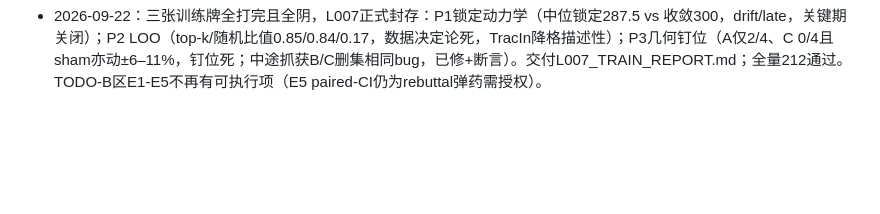
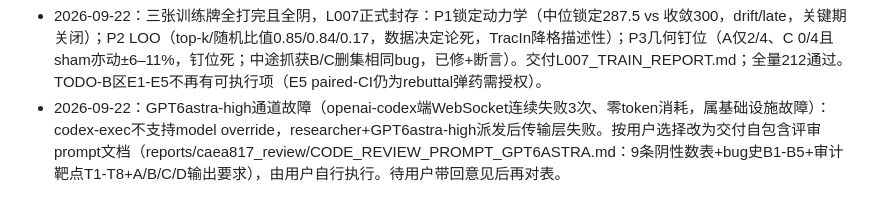
Before and after one commit to FreddieWho/iclr2027, a Markdown page: TODO.md, the part around the change. Drawn GitHub-style; blank space fills up the shorter version.

Commit message:
交付GPT6astra评审prompt文档（通道故障后改由用户执行）

```diff
--- a/TODO.md
+++ b/TODO.md
@@ -237,3 +237,4 @@ X03换rank换layer / temperature sweep / action-rule续调 / 更多synthetic sce
 - 2026-09-22：L007 种子方差分解执行完毕（噪声主导）：flipmine配方8个新种子（2001-2008）复训，同200条路径评价；跨种子per-path秩相关0.41（中等系统性残差），但ensemble仅+8.3%、miss几乎不动，预注册判据未满足。与L007诊断互锁：四侧（监督/输入几何/隐空间/种子稳定性）皆无可行动机制，机制搜索关闭。新测试4项；全量测试210通过。
 - 2026-09-22：P5 mode connectivity执行完毕（inconclusive）：11个flipmine权重5对×9α，naive+贪心激活匹配双跑；仅r04b11-r04b23对齐成功（barrier 0.9%，|terr|极差0.053弱阳性实例），其余4对barrier巨大检验作废（不等价于"精度跟随损失"）；跨era几乎不可连（配方逐字相同，init basin差异大）。exact-Hungarian跟进性价比低，park。发现并修复贪心匹配索引bug（测试补2项）；全量212通过。
 - 2026-09-22：三张训练牌全打完且全阴，L007正式封存：P1锁定动力学（中位锁定287.5 vs 收敛300，drift/late，关键期关闭）；P2 LOO（top-k/随机比值0.85/0.84/0.17，数据决定论死，TracIn降格描述性）；P3几何钉位（A仅2/4、C 0/4且sham亦动±6–11%，钉位死；中途抓获B/C删集相同bug，已修+断言）。交付L007_TRAIN_REPORT.md；全量212通过。TODO-B区E1-E5不再有可执行项（E5 paired-CI仍为rebuttal弹药需授权）。
+- 2026-09-22：GPT6astra-high通道故障（openai-codex端WebSocket连续失败3次、零token消耗，属基础设施故障）：codex-exec不支持model override，researcher+GPT6astra-high派发后传输层失败。按用户选择改为交付自包含评审prompt文档（reports/caea817_review/CODE_REVIEW_PROMPT_GPT6ASTRA.md：9条阴性数表+bug史B1-B5+审计靶点T1-T8+A/B/C/D输出要求），由用户自行执行。待用户带回意见后再对表。
```
Also changed, not shown: reports/caea817_review/CODE_REVIEW_PROMPT_GPT6ASTRA.md (added, +75 -0 lines).
